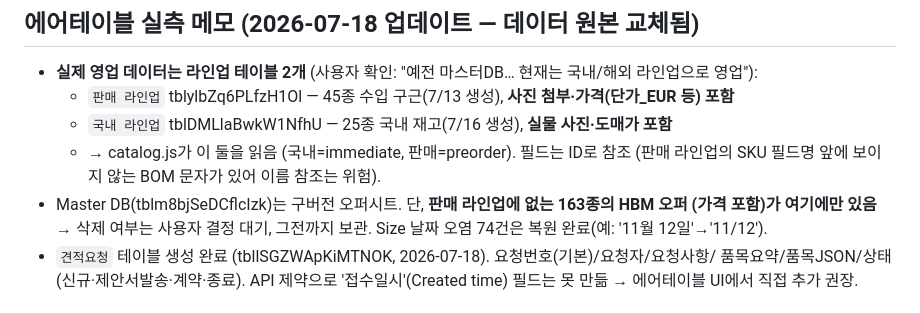
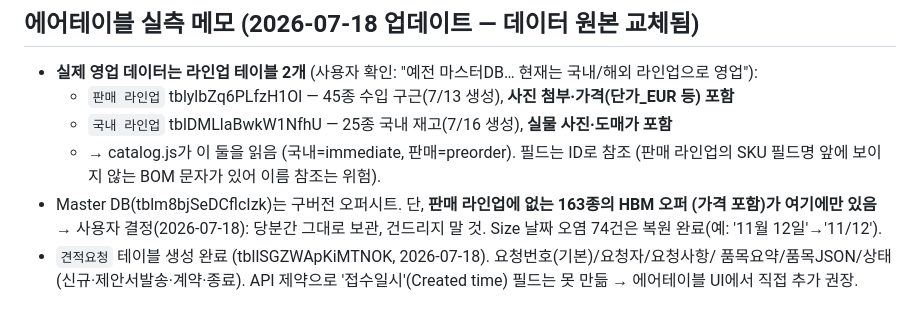
Before and after one commit to BYEONGJUN33/opengarden_web, a Markdown page: CLAUDE.md, the part around the change. GitHub-like rendering.

Commit message:
Master DB 처리 결정 기록: 당분간 그대로 보관
Co-Authored-By: Claude Fable 5 <noreply@anthropic.com>

```diff
--- a/CLAUDE.md
+++ b/CLAUDE.md
@@ -60,7 +60,7 @@ AIRTABLE_QUOTE_TABLE      기본값: 견적요청 (tbllSGZWApKiMTNOK)
   - → catalog.js가 이 둘을 읽음 (국내=immediate, 판매=preorder). 필드는 ID로 참조 (판매 라인업의
     SKU 필드명 앞에 보이지 않는 BOM 문자가 있어 이름 참조는 위험).
 - Master DB(tblm8bjSeDCflcIzk)는 구버전 오퍼시트. 단, **판매 라인업에 없는 163종의 HBM 오퍼
-  (가격 포함)가 여기에만 있음** → 삭제 여부는 사용자 결정 대기, 그전까지 보관.
+  (가격 포함)가 여기에만 있음** → 사용자 결정(2026-07-18): 당분간 그대로 보관, 건드리지 말 것.
   Size 날짜 오염 74건은 복원 완료(예: '11월 12일'→'11/12').
 - `견적요청` 테이블 생성 완료 (tbllSGZWApKiMTNOK, 2026-07-18). 요청번호(기본)/요청자/요청사항/
   품목요약/품목JSON/상태(신규·제안서발송·계약·종료). API 제약으로 '접수일시'(Created time)
```
